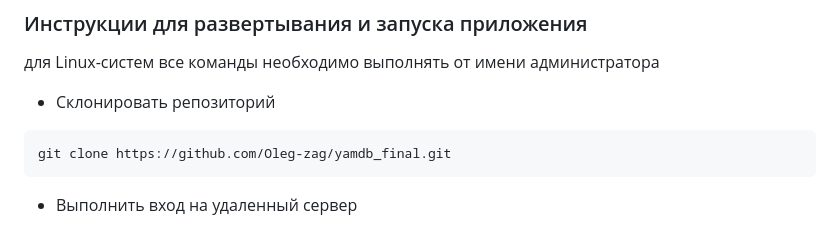
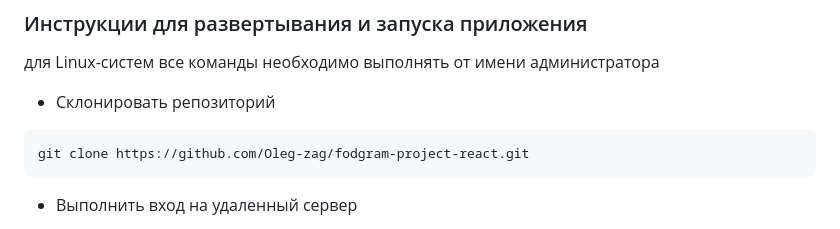
Before and after one commit to Oleg-zag/foodgram-project-react, a Markdown page: README.md, the part around the change. GitHub-like rendering.

````diff
--- a/README.md
+++ b/README.md
@@ -34,7 +34,7 @@
 для Linux-систем все команды необходимо выполнять от имени администратора
 - Склонировать репозиторий
 ```bash
-git clone https://github.com/Oleg-zag/yamdb_final.git
+git clone https://github.com/Oleg-zag/fodgram-project-react.git
 ```
 - Выполнить вход на удаленный сервер
 - Установить docker на сервер:
````
